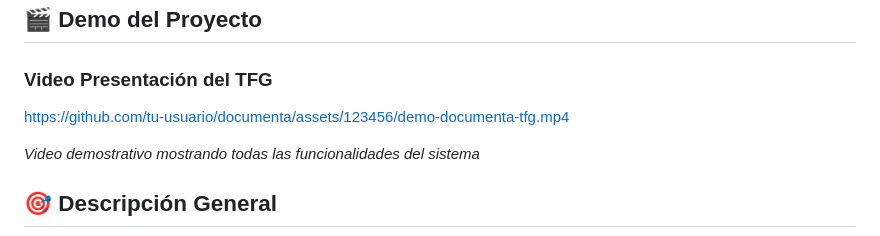
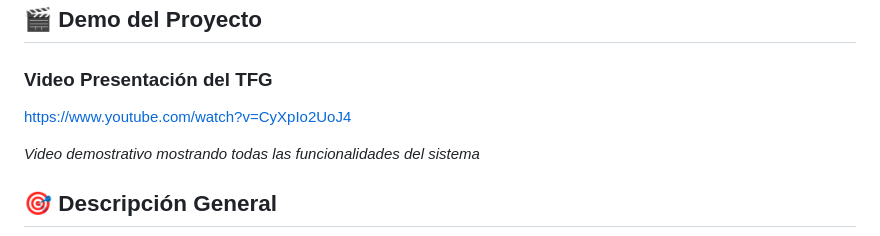
Before and after one commit to HeilyMadelay-hub/TFG-MentIA, a Markdown page: README.md, the part around the change. Drawn GitHub-style.

```diff
--- a/README.md
+++ b/README.md
@@ -3,7 +3,7 @@
 ## 🎬 Demo del Proyecto
 
 ### Video Presentación del TFG
-https://github.com/tu-usuario/documenta/assets/123456/demo-documenta-tfg.mp4
+https://www.youtube.com/watch?v=CyXpIo2UoJ4
 
 *Video demostrativo mostrando todas las funcionalidades del sistema*
 
```
